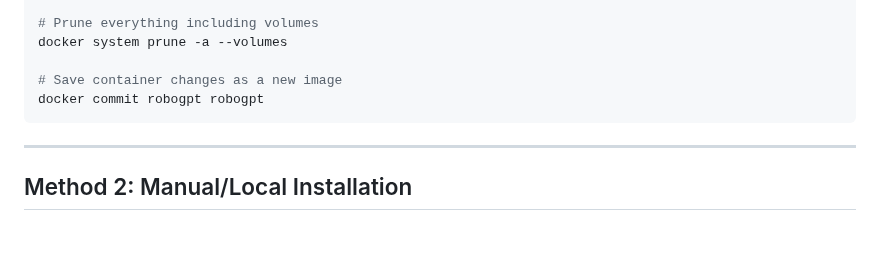
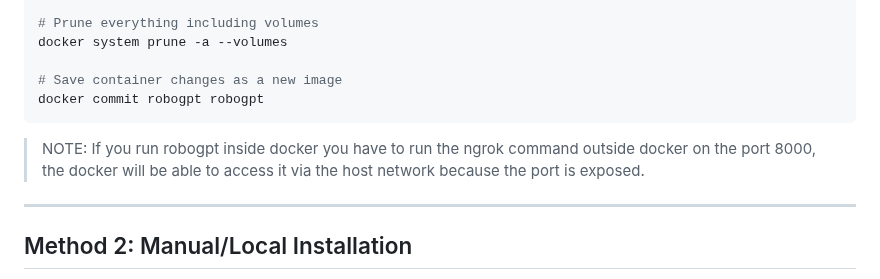
Before and after one commit to orangewood-co/robogpt-docs, a Markdown page: getting-started/markdown/installation.md, the part around the change. GitHub-like rendering; blank space fills up the shorter version.

````diff
--- a/getting-started/markdown/installation.md
+++ b/getting-started/markdown/installation.md
@@ -310,6 +310,8 @@ docker system prune -a --volumes
 docker commit robogpt robogpt
 ```
 
+> NOTE: If you run robogpt inside docker you have to run the ngrok command outside docker on the port 8000, the docker will be able to access it via the host network because the port is exposed.
+
 ---
 
 ## Method 2: Manual/Local Installation
````
